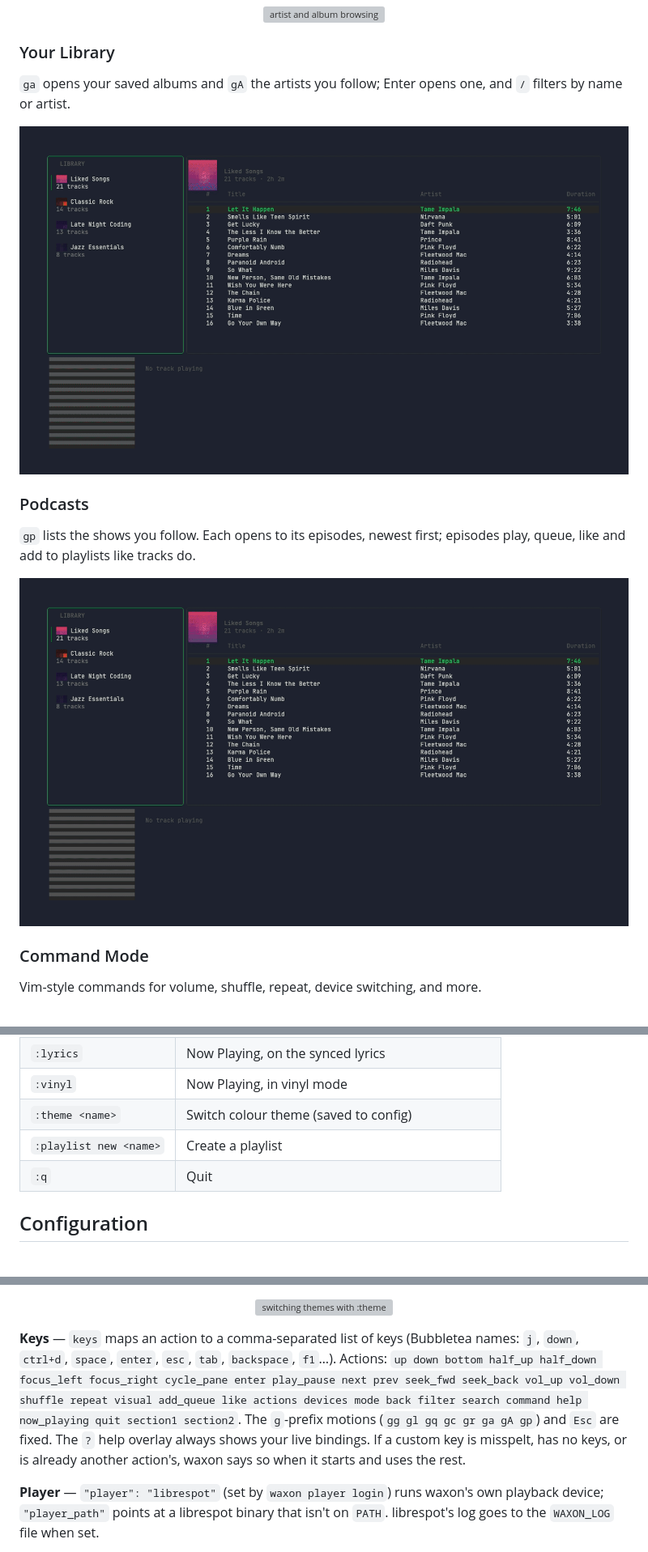
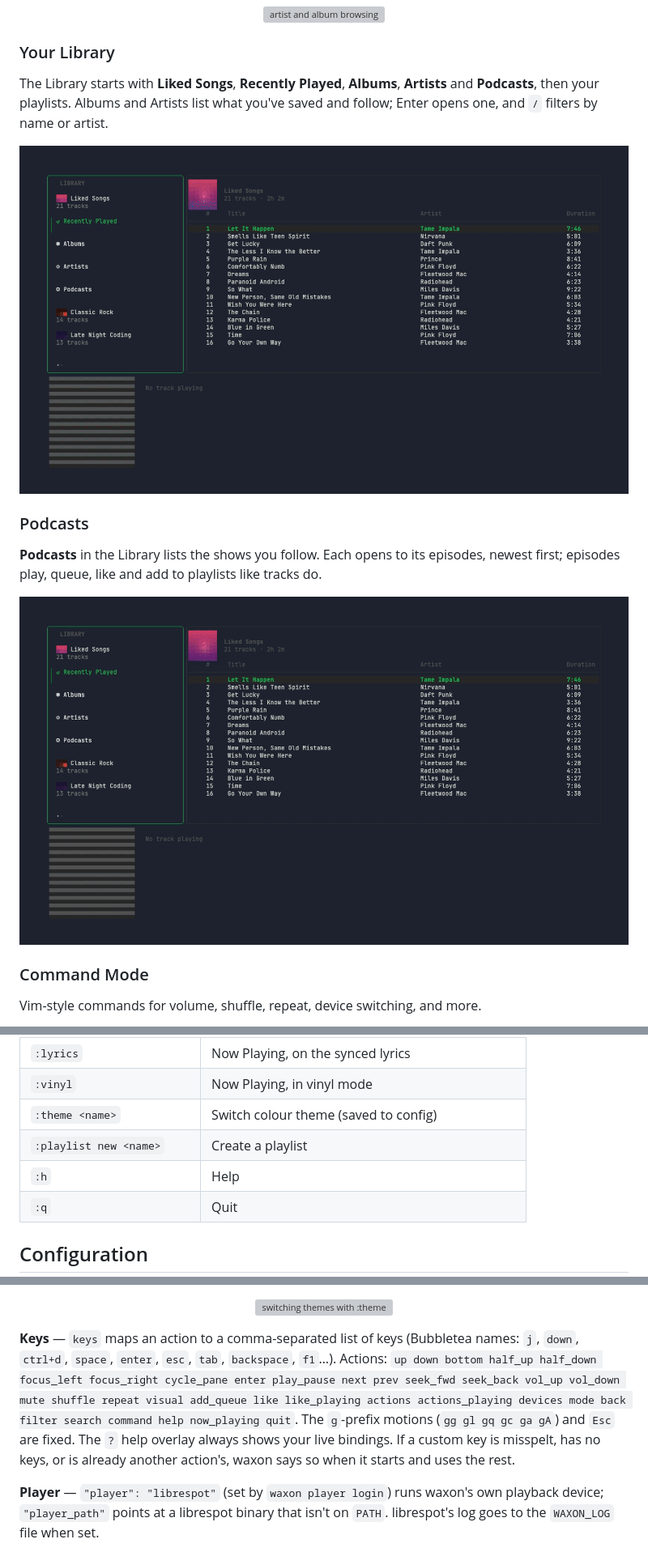
Before and after one commit to danfry1/waxon, a Markdown page: README.md, 3 parts joined by grey strips. Shown at 81% size. GitHub-like rendering; pictures changed too: demo/recordings/library.gif, demo/recordings/podcasts.gif; blank space fills up the shorter version; grey boxes are pictures that could not be loaded.

```diff
--- a/README.md
+++ b/README.md
@@ -209,7 +209,7 @@ Explore discographies, browse full albums, and navigate with a browser-like back
 
 ### Your Library
 
-`ga` opens your saved albums and `gA` the artists you follow; Enter opens one, and `/` filters by name or artist.
+The Library starts with **Liked Songs**, **Recently Played**, **Albums**, **Artists** and **Podcasts**, then your playlists. Albums and Artists list what you've saved and follow; Enter opens one, and `/` filters by name or artist.
 
 <p align="center">
   <img src="demo/recordings/library.gif" alt="saved albums and followed artists" width="800">
@@ -217,7 +217,7 @@ Explore discographies, browse full albums, and navigate with a browser-like back
 
 ### Podcasts
 
-`gp` lists the shows you follow. Each opens to its episodes, newest first; episodes play, queue, like and add to playlists like tracks do.
+**Podcasts** in the Library lists the shows you follow. Each opens to its episodes, newest first; episodes play, queue, like and add to playlists like tracks do.
 
 <p align="center">
   <img src="demo/recordings/podcasts.gif" alt="podcasts" width="800">
@@ -335,6 +343,7 @@ Enter command mode by pressing `:`, then type a command.
 | `:vinyl`                | Now Playing, in vinyl mode |
 | `:theme <name>`         | Switch colour theme (saved to config) |
 | `:playlist new <name>`  | Create a playlist    |
+| `:h`                    | Help                 |
 | `:q`                    | Quit                 |
 
 ## Configuration
@@ -355,7 +364,7 @@ waxon reads `~/.config/waxon/config.json` — `%AppData%\waxon\config.json` on W
   <img src="demo/recordings/themes.gif" alt="switching themes with :theme" width="800">
 </p>
 
-**Keys** — `keys` maps an action to a comma-separated list of keys (Bubbletea names: `j`, `down`, `ctrl+d`, `space`, `enter`, `esc`, `tab`, `backspace`, `f1`…). Actions: `up down bottom half_up half_down focus_left focus_right cycle_pane enter play_pause next prev seek_fwd seek_back vol_up vol_down shuffle repeat visual add_queue like actions devices mode back filter search command help now_playing quit section1 section2`. The `g`-prefix motions (`gg gl gq gc gr ga gA gp`) and `Esc` are fixed. The `?` help overlay always shows your live bindings. If a custom key is misspelt, has no keys, or is already another action's, waxon says so when it starts and uses the rest.
+**Keys** — `keys` maps an action to a comma-separated list of keys (Bubbletea names: `j`, `down`, `ctrl+d`, `space`, `enter`, `esc`, `tab`, `backspace`, `f1`…). Actions: `up down bottom half_up half_down focus_left focus_right cycle_pane enter play_pause next prev seek_fwd seek_back vol_up vol_down mute shuffle repeat visual add_queue like like_playing actions actions_playing devices mode back filter search command help now_playing quit`. The `g`-prefix motions (`gg gl gq gc ga gA`) and `Esc` are fixed. The `?` help overlay always shows your live bindings. If a custom key is misspelt, has no keys, or is already another action's, waxon says so when it starts and uses the rest.
 
 **Player** — `"player": "librespot"` (set by `waxon player login`) runs waxon's own playback device; `"player_path"` points at a librespot binary that isn't on `PATH`. librespot's log goes to the `WAXON_LOG` file when set.
 
```
Also changed, not shown: other parts of README.md (+24 -16 lines), CHANGELOG.md (+32 -0 lines), 11 other files.
